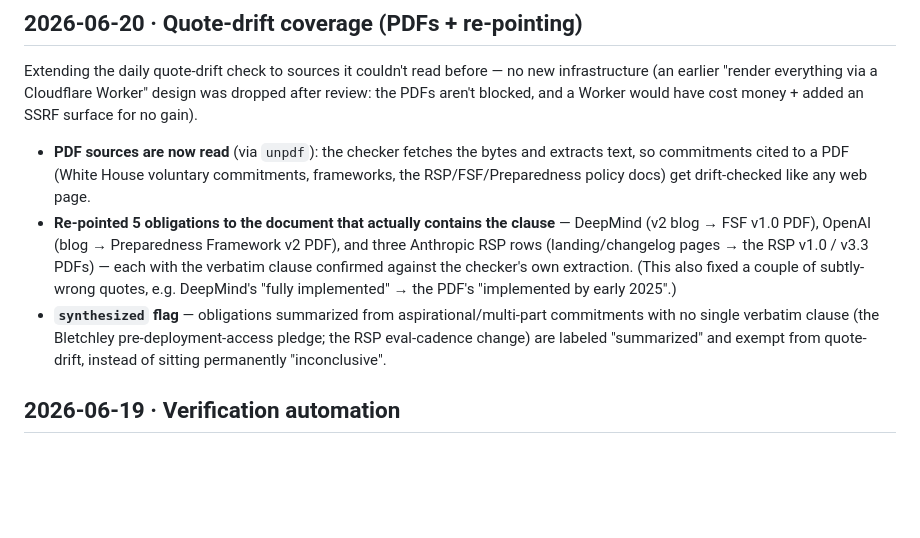
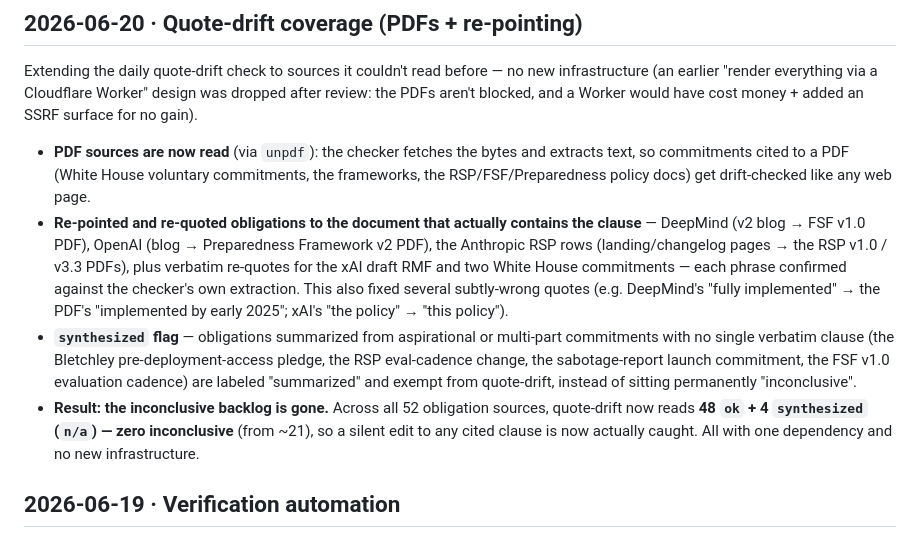
Before and after one commit to kayadibi1/overdue-ai, a Markdown page: CHANGELOG.md, the part around the change. Rendered like a GitHub page; blank space fills up the shorter version.

Commit message:
docs(changelog): complete the quote-drift entry — residual zero (48 ok + 4 synthesized)
Co-Authored-By: Claude Opus 4.8 (1M context) <noreply@anthropic.com>

```diff
--- a/CHANGELOG.md
+++ b/CHANGELOG.md
@@ -6,9 +6,10 @@ Human-facing history of Overdue, an accountability tracker for frontier AI safet
 
 Extending the daily quote-drift check to sources it couldn't read before — no new infrastructure (an earlier "render everything via a Cloudflare Worker" design was dropped after review: the PDFs aren't blocked, and a Worker would have cost money + added an SSRF surface for no gain).
 
-- **PDF sources are now read** (via `unpdf`): the checker fetches the bytes and extracts text, so commitments cited to a PDF (White House voluntary commitments, frameworks, the RSP/FSF/Preparedness policy docs) get drift-checked like any web page.
-- **Re-pointed 5 obligations to the document that actually contains the clause** — DeepMind (v2 blog → FSF v1.0 PDF), OpenAI (blog → Preparedness Framework v2 PDF), and three Anthropic RSP rows (landing/changelog pages → the RSP v1.0 / v3.3 PDFs) — each with the verbatim clause confirmed against the checker's own extraction. (This also fixed a couple of subtly-wrong quotes, e.g. DeepMind's "fully implemented" → the PDF's "implemented by early 2025".)
-- **`synthesized` flag** — obligations summarized from aspirational/multi-part commitments with no single verbatim clause (the Bletchley pre-deployment-access pledge; the RSP eval-cadence change) are labeled "summarized" and exempt from quote-drift, instead of sitting permanently "inconclusive".
+- **PDF sources are now read** (via `unpdf`): the checker fetches the bytes and extracts text, so commitments cited to a PDF (White House voluntary commitments, the frameworks, the RSP/FSF/Preparedness policy docs) get drift-checked like any web page.
+- **Re-pointed and re-quoted obligations to the document that actually contains the clause** — DeepMind (v2 blog → FSF v1.0 PDF), OpenAI (blog → Preparedness Framework v2 PDF), the Anthropic RSP rows (landing/changelog pages → the RSP v1.0 / v3.3 PDFs), plus verbatim re-quotes for the xAI draft RMF and two White House commitments — each phrase confirmed against the checker's own extraction. This also fixed several subtly-wrong quotes (e.g. DeepMind's "fully implemented" → the PDF's "implemented by early 2025"; xAI's "the policy" → "this policy").
+- **`synthesized` flag** — obligations summarized from aspirational or multi-part commitments with no single verbatim clause (the Bletchley pre-deployment-access pledge, the RSP eval-cadence change, the sabotage-report launch commitment, the FSF v1.0 evaluation cadence) are labeled "summarized" and exempt from quote-drift, instead of sitting permanently "inconclusive".
+- **Result: the inconclusive backlog is gone.** Across all 52 obligation sources, quote-drift now reads **48 `ok` + 4 `synthesized` (`n/a`) — zero inconclusive** (from ~21), so a silent edit to any cited clause is now actually caught. All with one dependency and no new infrastructure.
 
 ## 2026-06-19 · Verification automation
 
```
